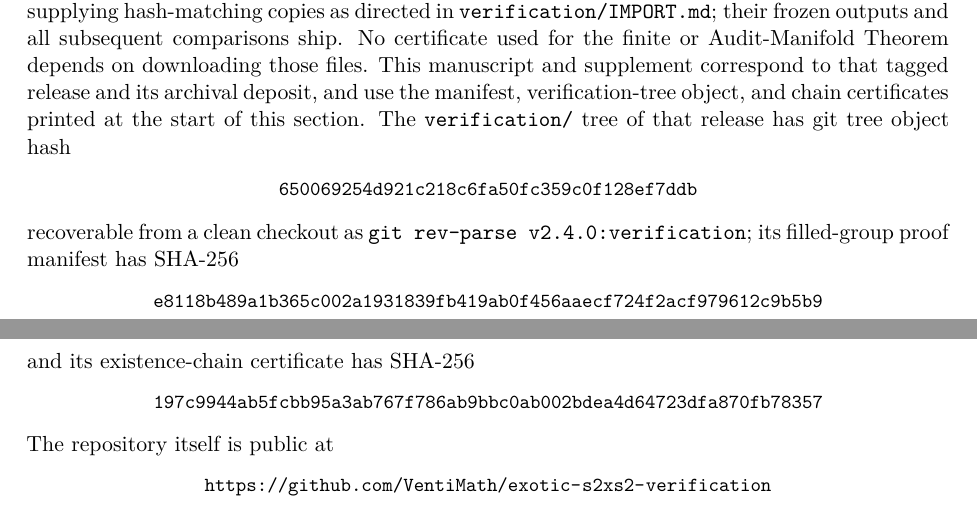
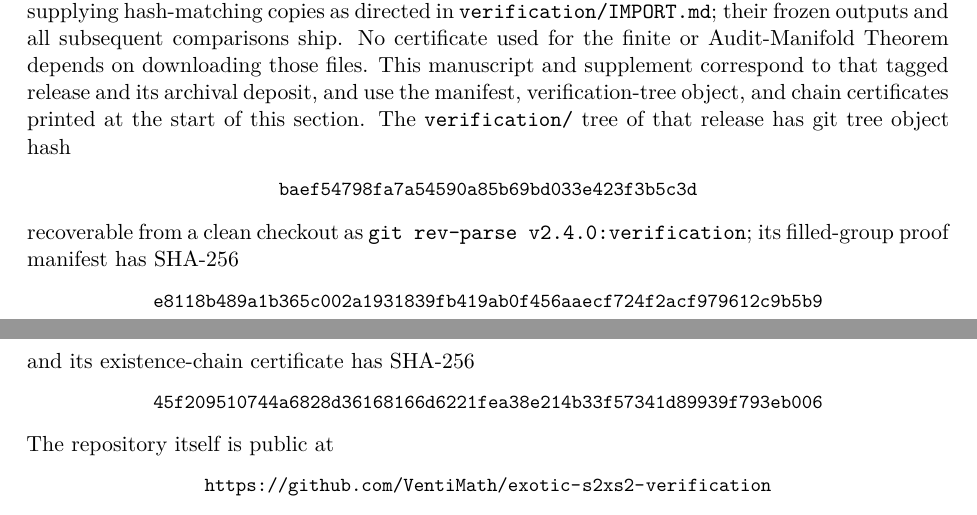
Before and after one commit to VentiMath/exotic-s2xs2-verification, a LaTeX paper (paper/supplement.tex): two parts of pages 15 and 16 of 17, joined at a grey line, cut so that both start at the same text. The pictures show the PDF file paper/supplement.pdf that the author committed with the source.

Commit message:
Re-pin the verification tree and existence-chain certificate after Run 76
Supplement and README pin the verification/ tree object baef54798fa7 and
the existence-chain certificate 45f209510744; both PDFs rebuilt (main is
now 29 pages); source-archive and PDF digests recorded in the arXiv packet.

```diff
--- a/paper/supplement.tex
+++ b/paper/supplement.tex
@@ -217,7 +217,7 @@ whose SHA-256 is
 \end{center}
 The current working \texttt{verification/} directory has git tree object
 \begin{center}\small
-\texttt{650069254d921c218c6fa50fc359c0f128ef7ddb}.
+\texttt{baef54798fa7a54590a85b69bd033e423f3b5c3d}.
 \end{center}
 The existence chain certificate
 \repopath{verification/luttinger/downstream_chain_certificate.json}, which
@@ -996,13 +996,13 @@ This manuscript and supplement correspond to that tagged release and its
 archival deposit, and use the manifest, verification-tree object, and chain
 certificates printed at the start of this section.
 The \texttt{verification/} tree of that release has git tree object hash
-\begin{center}\small\texttt{650069254d921c218c6fa50fc359c0f128ef7ddb}\end{center}
+\begin{center}\small\texttt{baef54798fa7a54590a85b69bd033e423f3b5c3d}\end{center}
 recoverable from a clean checkout as
 \texttt{git rev-parse v2.4.0:verification};
 its filled-group proof manifest has SHA-256
 \begin{center}\small\texttt{e8118b489a1b365c002a1931839fb419ab0f456aaecf724f2acf979612c9b5b9}\end{center}
 and its existence-chain certificate has SHA-256
-\begin{center}\small\texttt{197c9944ab5fcbb95a3ab767f786ab9bbc0ab002bdea4d64723dfa870fb78357}\end{center}
+\begin{center}\small\texttt{45f209510744a6828d36168166d6221fea38e214b33f57341d89939f793eb006}\end{center}
 The repository itself is public at
 \begin{center}\small
 \url{https://github.com/VentiMath/exotic-s2xs2-verification}
```
Also changed, not shown: ARXIV_SUBMISSION.md (+3 -3 lines), README.md, paper/main.pdf, paper/supplement.pdf, paper/supplement.tex (2 more changed lines).
